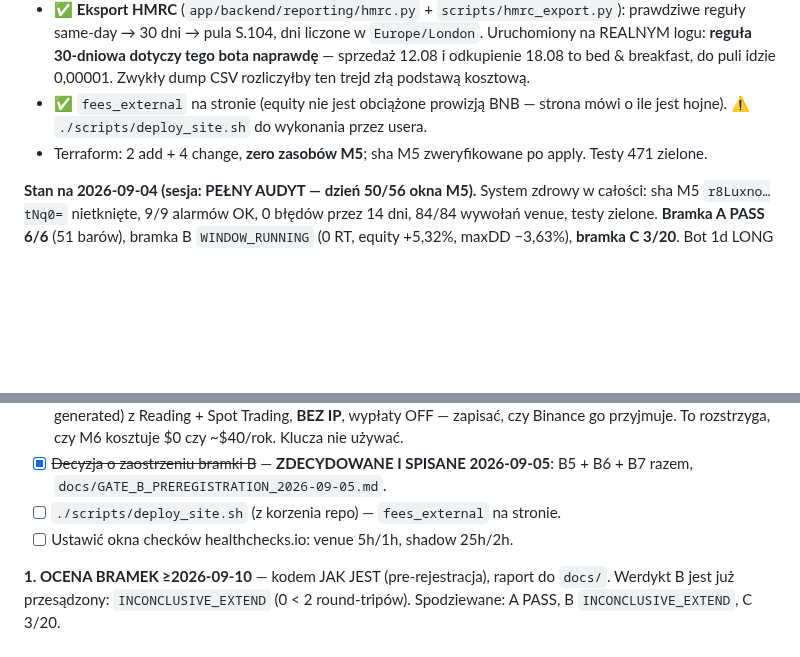
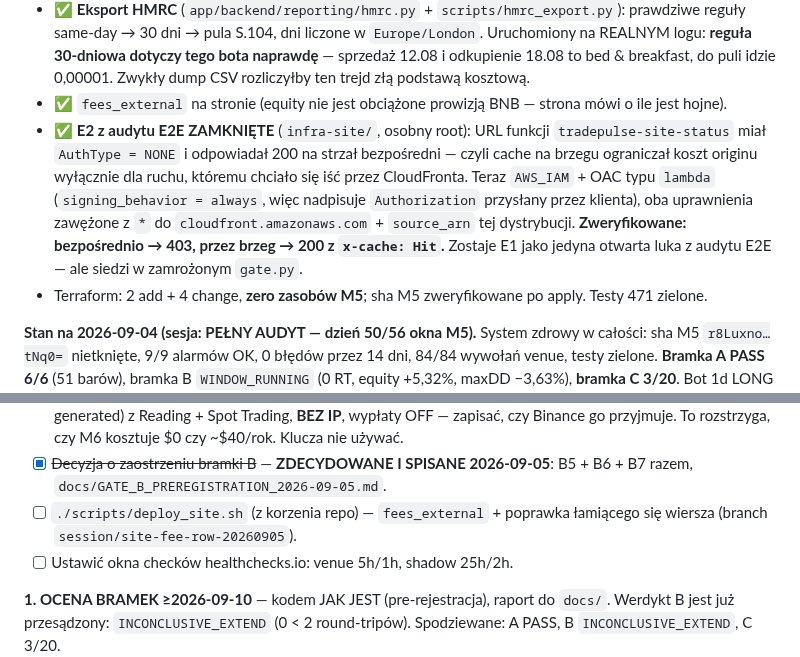
Before and after one commit to KrisRz/TradePulse.AI, a Markdown page: plan.md, 2 parts joined by grey strips. Rendered like a GitHub page; blank space fills up the shorter version.

Commit message:
📌 Zapis zamknięcia E2 w planie
Ostatnia niezablokowana luka z obu audytów zamknięta i zweryfikowana
(bezpośrednio 403, przez brzeg 200 z x-cache: Hit). Otwarte zostaje E1,
które siedzi w zamrożonym gate.py — czyli po ocenie 10.09.

Co-Authored-By: Claude Opus 5 (1M context) <noreply@anthropic.com>
Claude-Session: https://claude.ai/code/session_01MJ4ML3jRxCCkvAo5DK2qKq

```diff
--- a/plan.md
+++ b/plan.md
@@ -90,7 +90,16 @@ KROK 1, branch `session/exec-safety-20260905`). Zamknięte 2× CRITICAL + 3× HI
   sprzedaż 12.08 i odkupienie 18.08 to bed & breakfast, do puli idzie 0,00001.
   Zwykły dump CSV rozliczyłby ten trejd złą podstawą kosztową.
 - ✅ `fees_external` na stronie (equity nie jest obciążone prowizją BNB — strona
-  mówi o ile jest hojne). ⚠️ `./scripts/deploy_site.sh` do wykonania przez usera.
+  mówi o ile jest hojne).
+- ✅ **E2 z audytu E2E ZAMKNIĘTE** (`infra-site/`, osobny root): URL funkcji
+  `tradepulse-site-status` miał `AuthType = NONE` i odpowiadał 200 na strzał
+  bezpośredni — czyli cache na brzegu ograniczał koszt originu wyłącznie dla ruchu,
+  któremu chciało się iść przez CloudFronta. Teraz `AWS_IAM` + OAC typu `lambda`
+  (`signing_behavior = always`, więc nadpisuje `Authorization` przysłany przez
+  klienta), oba uprawnienia zawężone z `*` do `cloudfront.amazonaws.com` +
+  `source_arn` tej dystrybucji. **Zweryfikowane: bezpośrednio → 403, przez brzeg →
+  200 z `x-cache: Hit`.** Zostaje E1 jako jedyna otwarta luka z audytu E2E — ale
+  siedzi w zamrożonym `gate.py`.
 - Terraform: 2 add + 4 change, **zero zasobów M5**; sha M5 zweryfikowane po apply.
   Testy 471 zielone.
 
@@ -314,7 +323,8 @@ Zmierzone po kursach BNB z chwili każdego filla:
       czy M6 kosztuje $0 czy ~$40/rok. Klucza nie używać.
 - [x] ~~Decyzja o zaostrzeniu bramki B~~ — **ZDECYDOWANE I SPISANE 2026-09-05**:
       B5 + B6 + B7 razem, `docs/GATE_B_PREREGISTRATION_2026-09-05.md`.
-- [ ] `./scripts/deploy_site.sh` (z korzenia repo) — `fees_external` na stronie.
+- [ ] `./scripts/deploy_site.sh` (z korzenia repo) — `fees_external` + poprawka
+      łamiącego się wiersza (branch `session/site-fee-row-20260905`).
 - [ ] Ustawić okna checków healthchecks.io: venue 5h/1h, shadow 25h/2h.
 
 **1. OCENA BRAMEK ≥2026-09-10** — kodem JAK JEST (pre-rejestracja), raport do
```
